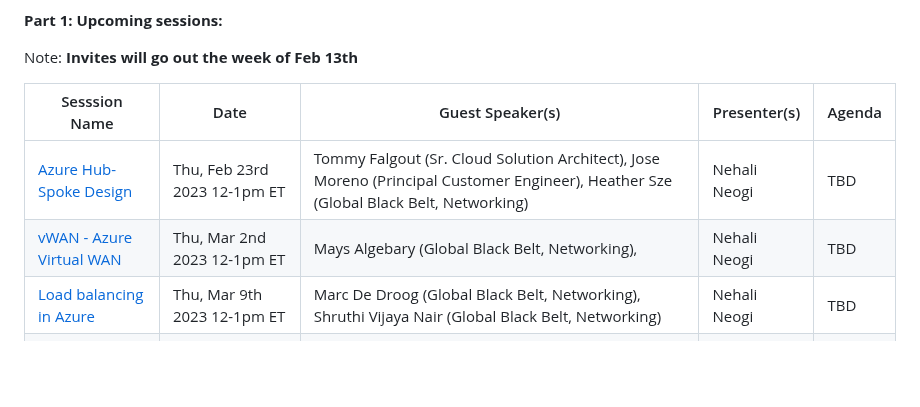
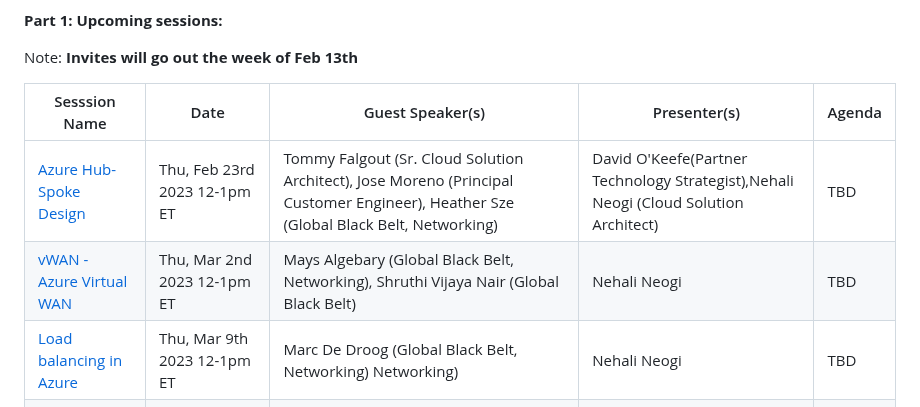
Before and after one commit to nehalineogi/azure-networking, a Markdown page: README.md, the part around the change. Rendered like a GitHub page; blank space fills up the shorter version.

Commit message:
updated guest speakers

```diff
--- a/README.md
+++ b/README.md
@@ -44,9 +44,9 @@ Note: **Invites will go out the week of Feb 13th**
 
 | Sesssion Name                                         | Date                        | Guest Speaker(s) | Presenter(s) | Agenda
 |-------------------------------------------------------|------------------------------|------------------------------------------------|---------------------|---------------------|
-| [Azure Hub-Spoke Design](#azure-hub-spoke-design)     | Thu, Feb 23rd 2023 12-1pm ET | Tommy Falgout (Sr. Cloud Solution Architect), Jose Moreno (Principal Customer Engineer), Heather Sze (Global Black Belt, Networking)   | Nehali Neogi | TBD |
-| [ vWAN - Azure Virtual WAN](#vwan-azure-virtual-wan)  | Thu, Mar 2nd 2023 12-1pm ET  | Mays Algebary (Global Black Belt, Networking),  | Nehali Neogi | TBD |
-| [Load balancing in Azure](#load-balancing-in-azure)   | Thu, Mar 9th 2023 12-1pm ET  | Marc De Droog (Global Black Belt, Networking), Shruthi Vijaya Nair (Global Black Belt, Networking)                                       | Nehali Neogi | TBD |
+| [Azure Hub-Spoke Design](#azure-hub-spoke-design)     | Thu, Feb 23rd 2023 12-1pm ET | Tommy Falgout (Sr. Cloud Solution Architect), Jose Moreno (Principal Customer Engineer), Heather Sze (Global Black Belt, Networking)   | David O'Keefe(Partner Technology Strategist),Nehali Neogi (Cloud Solution Architect)| TBD |
+| [ vWAN - Azure Virtual WAN](#vwan-azure-virtual-wan)  | Thu, Mar 2nd 2023 12-1pm ET  | Mays Algebary (Global Black Belt, Networking), Shruthi Vijaya Nair (Global Black Belt)  | Nehali Neogi | TBD |
+| [Load balancing in Azure](#load-balancing-in-azure)   | Thu, Mar 9th 2023 12-1pm ET  | Marc De Droog (Global Black Belt, Networking) Networking)                                       | Nehali Neogi | TBD |
 | [DNS Options in Azure](#dns-in-azure)                 | Thu, Mar 16th 2023 12-1pm ET | Daniel Mauser (Global Black Belt, Networking)  | Nehali Neogi | TBD |
 | [NVA high availabilty options](#nva-high-availability)| Thu, Mar 23rd 2023 12-1pm ET | Jose Moreno (Principal Customer Engineer)      | Nehali Neogi | TBD |
 | [Private Endpoints](#private-endpoints)               | Thu, Mar 30th,2023 12-1pm ET | Shruthi Vijaya Nair (Global Black Belt, Networking)                                            | Nehali Neogi | TBD |
```
